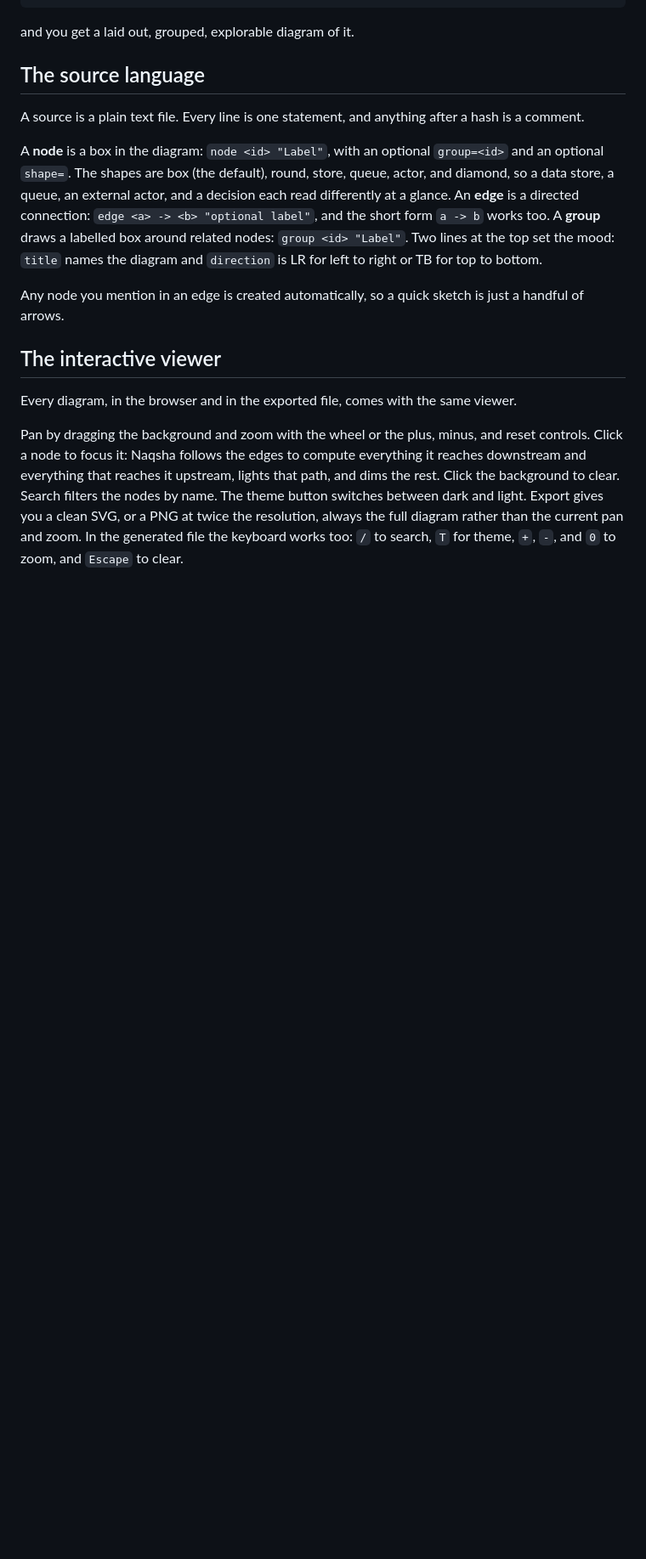
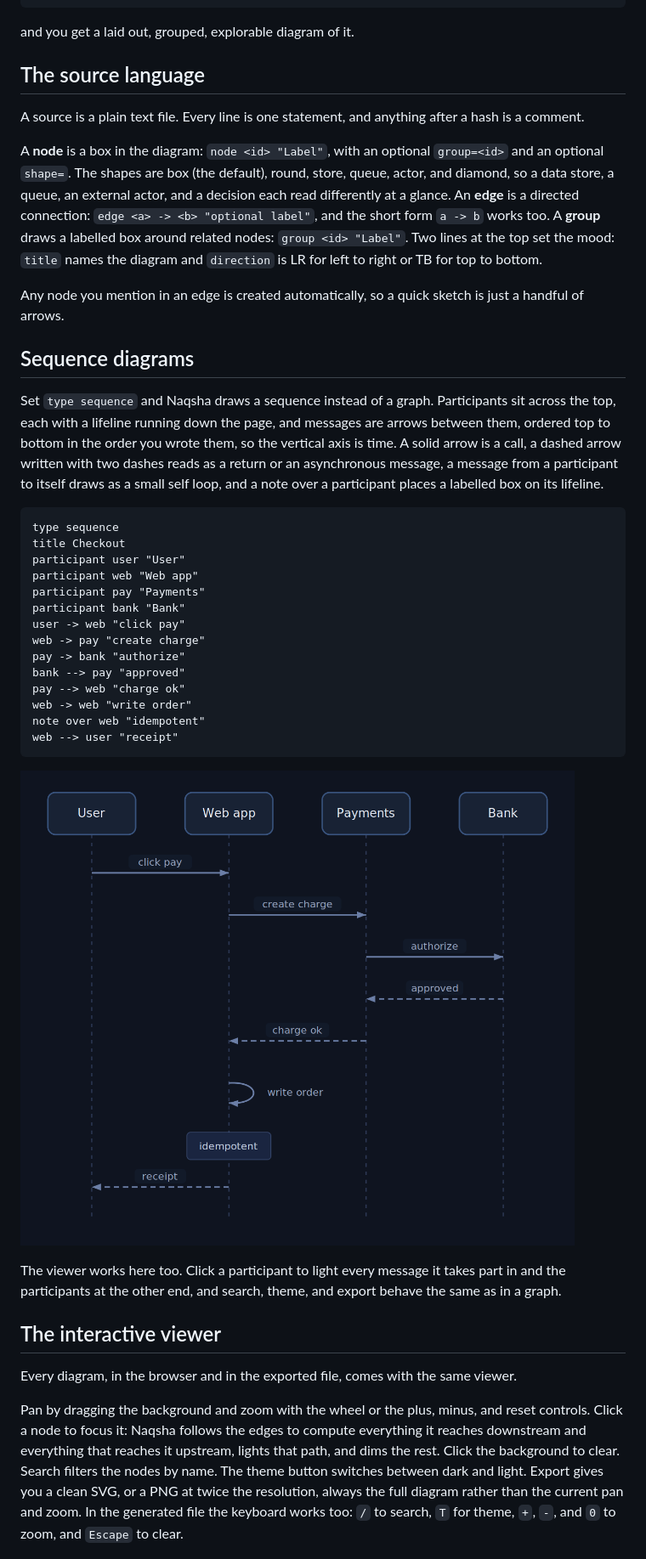
Before and after one commit to SiteQ8/Naqsha, a Markdown page: README.md, the part around one of its changes. Shown at 85% size. Drawn GitHub-style; pictures changed too: docs/sequence.png (added); blank space fills up the shorter version.

````diff
--- a/README.md
+++ b/README.md
@@ -56,6 +56,31 @@ A **node** is a box in the diagram: `node <id> "Label"`, with an optional `group
 
 Any node you mention in an edge is created automatically, so a quick sketch is just a handful of arrows.
 
+## Sequence diagrams
+
+Set `type sequence` and Naqsha draws a sequence instead of a graph. Participants sit across the top, each with a lifeline running down the page, and messages are arrows between them, ordered top to bottom in the order you wrote them, so the vertical axis is time. A solid arrow is a call, a dashed arrow written with two dashes reads as a return or an asynchronous message, a message from a participant to itself draws as a small self loop, and a note over a participant places a labelled box on its lifeline.
+
+```
+type sequence
+title Checkout
+participant user "User"
+participant web "Web app"
+participant pay "Payments"
+participant bank "Bank"
+user -> web "click pay"
+web -> pay "create charge"
+pay -> bank "authorize"
+bank --> pay "approved"
+pay --> web "charge ok"
+web -> web "write order"
+note over web "idempotent"
+web --> user "receipt"
+```
+
+![A sequence diagram](docs/sequence.png)
+
+The viewer works here too. Click a participant to light every message it takes part in and the participants at the other end, and search, theme, and export behave the same as in a graph.
+
 ## The interactive viewer
 
 Every diagram, in the browser and in the exported file, comes with the same viewer.
````
Also changed, not shown: other parts of README.md (+13 -2 lines), CHANGELOG.md (+16 -0 lines), docs/card.png (added), 16 other files.
